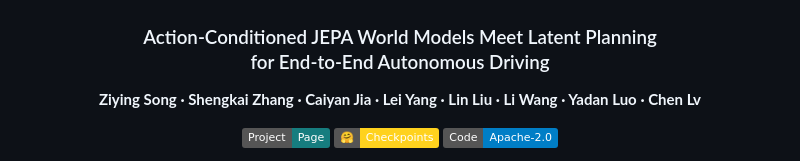
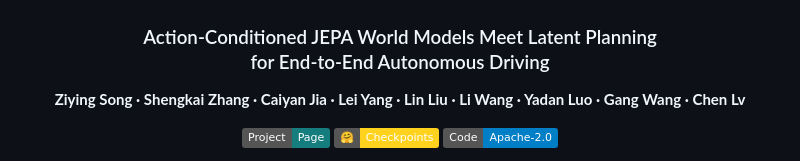
Before and after one commit to adept-thu/ActWorld-JEPA, a Markdown page: README.md, the part around the change. GitHub-like rendering; badges without logos.

Commit message:
Add Gang Wang to README author list

```diff
--- a/README.md
+++ b/README.md
@@ -3,7 +3,7 @@
 # ActWorld-JEPA
 ### Action-Conditioned JEPA World Models Meet Latent Planning<br>for End-to-End Autonomous Driving
 
-**Ziying Song · Shengkai Zhang · Caiyan Jia · Lei Yang · Lin Liu · Li Wang · Yadan Luo · Chen Lv**
+**Ziying Song · Shengkai Zhang · Caiyan Jia · Lei Yang · Lin Liu · Li Wang · Yadan Luo · Gang Wang · Chen Lv**
 
 [![Project page](https://img.shields.io/badge/Project-Page-167D7F)](https://adept-thu.github.io/ActWorld-JEPA/)
 [![Hugging Face](https://img.shields.io/badge/🤗-Checkpoints-FFD21E)](https://huggingface.co/shengkaizhang/ActWorld-JEPA)
```
